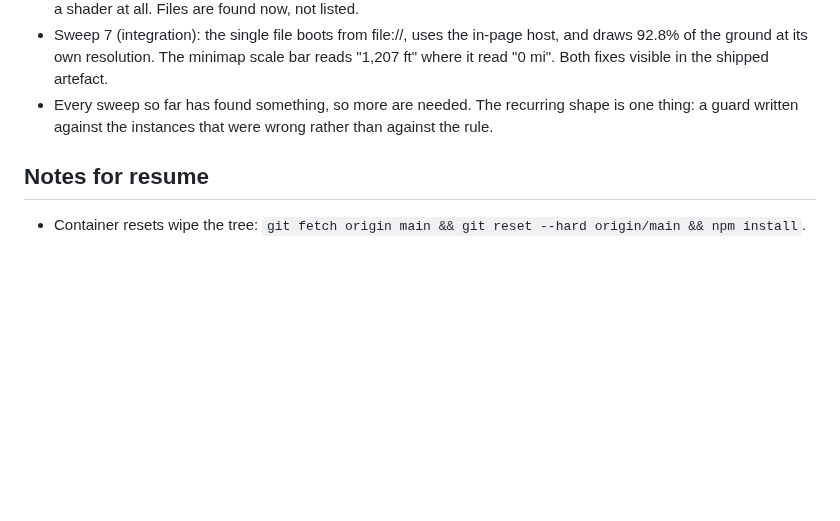
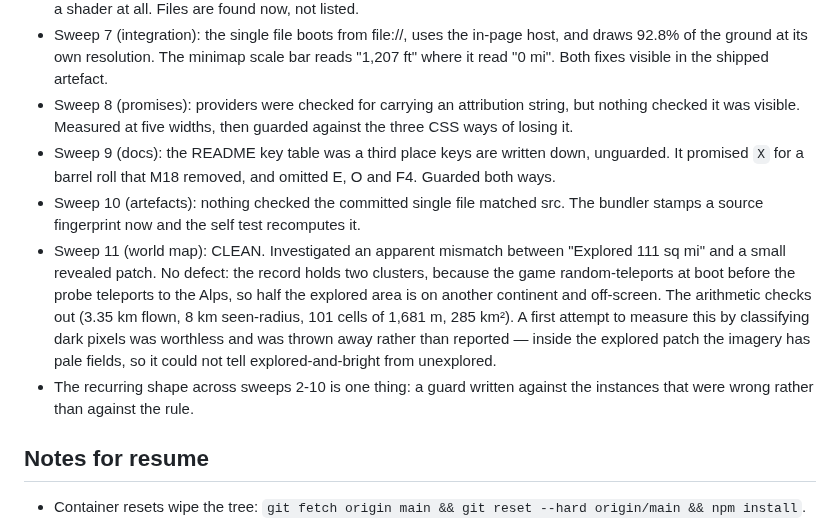
Before and after one commit to Eabusham2/terraglide, a Markdown page: GOAL.md, the part around the change. GitHub-like rendering; blank space fills up the shorter version.

Commit message:
Ledger: sweep 11 clean — the world map mismatch was two clusters, not a bug
Co-Authored-By: Claude Opus 5 <noreply@anthropic.com>
Claude-Session: https://claude.ai/code/session_01AbPj1ecgWZX5NRERgq23EA

```diff
--- a/GOAL.md
+++ b/GOAL.md
@@ -119,8 +119,22 @@ The right treatment is to keep obeying them and to keep the record current.
 - Sweep 7 (integration): the single file boots from file://, uses the in-page host, and draws
   92.8% of the ground at its own resolution. The minimap scale bar reads "1,207 ft" where it
   read "0 mi". Both fixes visible in the shipped artefact.
-- Every sweep so far has found something, so more are needed. The recurring shape is one
-  thing: a guard written against the instances that were wrong rather than against the rule.
+- Sweep 8 (promises): providers were checked for carrying an attribution string, but nothing
+  checked it was visible. Measured at five widths, then guarded against the three CSS ways of
+  losing it.
+- Sweep 9 (docs): the README key table was a third place keys are written down, unguarded. It
+  promised `X` for a barrel roll that M18 removed, and omitted E, O and F4. Guarded both ways.
+- Sweep 10 (artefacts): nothing checked the committed single file matched src. The bundler
+  stamps a source fingerprint now and the self test recomputes it.
+- Sweep 11 (world map): CLEAN. Investigated an apparent mismatch between "Explored 111 sq mi"
+  and a small revealed patch. No defect: the record holds two clusters, because the game
+  random-teleports at boot before the probe teleports to the Alps, so half the explored area
+  is on another continent and off-screen. The arithmetic checks out (3.35 km flown, 8 km
+  seen-radius, 101 cells of 1,681 m, 285 km²). A first attempt to measure this by classifying
+  dark pixels was worthless and was thrown away rather than reported — inside the explored
+  patch the imagery has pale fields, so it could not tell explored-and-bright from unexplored.
+- The recurring shape across sweeps 2-10 is one thing: a guard written against the instances
+  that were wrong rather than against the rule.
 
 ## Notes for resume
 - Container resets wipe the tree: `git fetch origin main && git reset --hard origin/main && npm install`.
```
